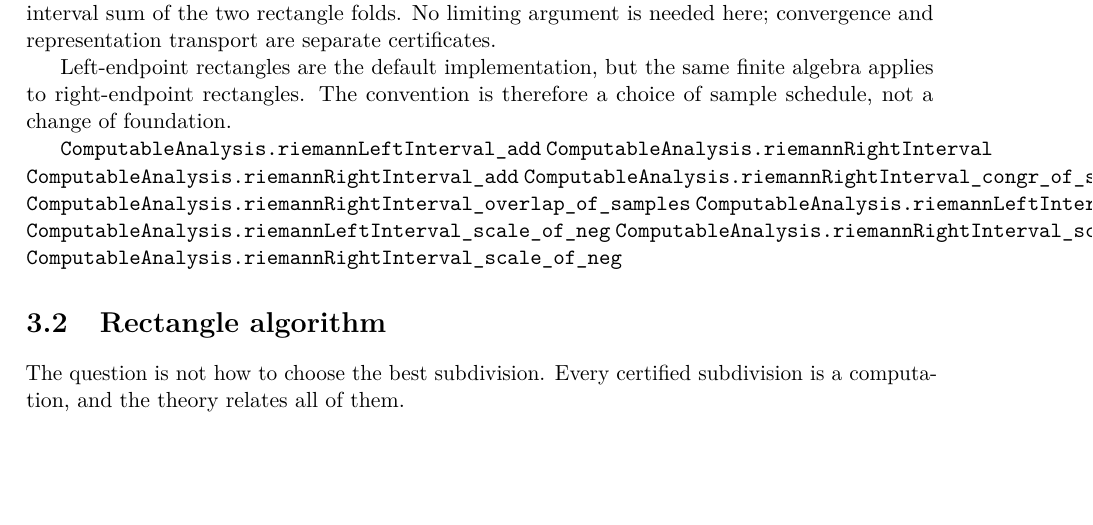
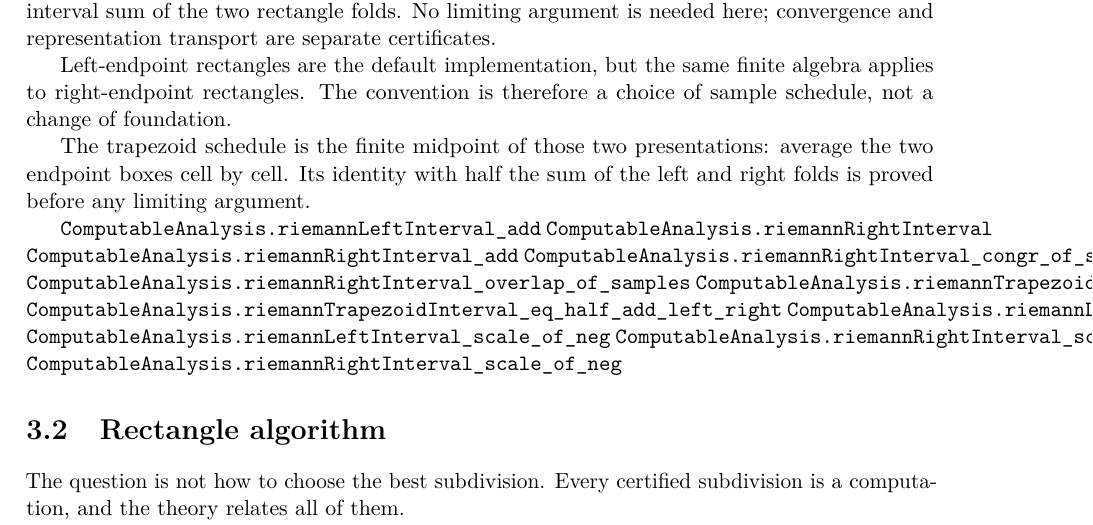
Before and after one commit to liuyao12/computable-analysis, a LaTeX thesis (blueprint/src/print.tex, which reads blueprint/src/03-integrals.tex): part of page 38 of 68, cut so that both start at the same text, the shorter picture padded with empty space. Compiled offline with pdfLaTeX.

Commit message:
Add finite trapezoid identity

```diff
--- a/blueprint/src/03-integrals.tex
+++ b/blueprint/src/03-integrals.tex
@@ -52,11 +52,17 @@ Left-endpoint rectangles are the default implementation, but the same finite
 algebra applies to right-endpoint rectangles.  The convention is therefore a
 choice of sample schedule, not a change of foundation.
 
+The trapezoid schedule is the finite midpoint of those two presentations:
+average the two endpoint boxes cell by cell.  Its identity with half the sum
+of the left and right folds is proved before any limiting argument.
+
 \lean{ComputableAnalysis.riemannLeftInterval_add}
 \lean{ComputableAnalysis.riemannRightInterval}
 \lean{ComputableAnalysis.riemannRightInterval_add}
 \lean{ComputableAnalysis.riemannRightInterval_congr_of_samples}
 \lean{ComputableAnalysis.riemannRightInterval_overlap_of_samples}
+\lean{ComputableAnalysis.riemannTrapezoidInterval}
+\lean{ComputableAnalysis.riemannTrapezoidInterval_eq_half_add_left_right}
 \lean{ComputableAnalysis.riemannLeftInterval_scale_of_nonneg}
 \lean{ComputableAnalysis.riemannLeftInterval_scale_of_neg}
 \lean{ComputableAnalysis.riemannRightInterval_scale_of_nonneg}
```
Also changed, not shown: 1 other file.
